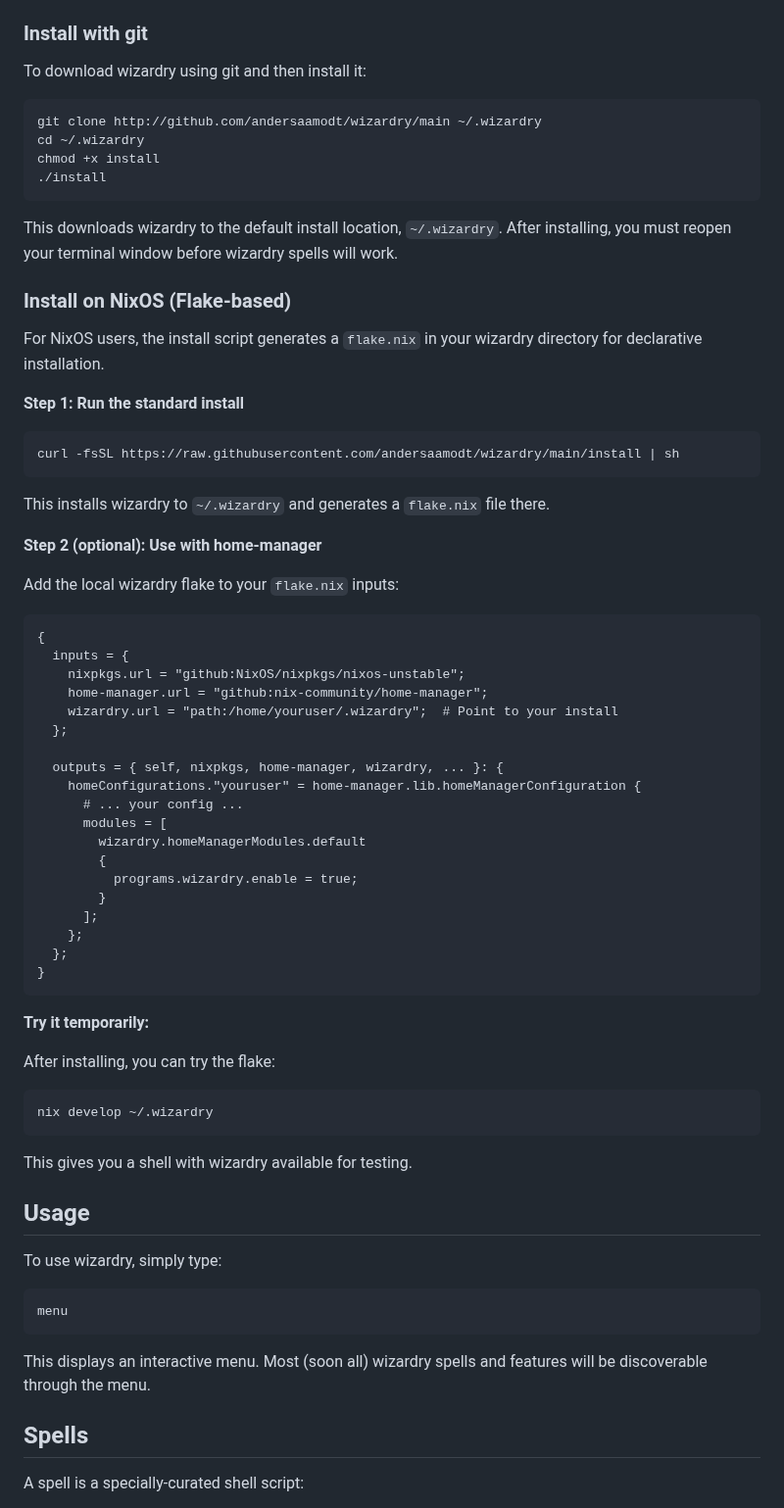
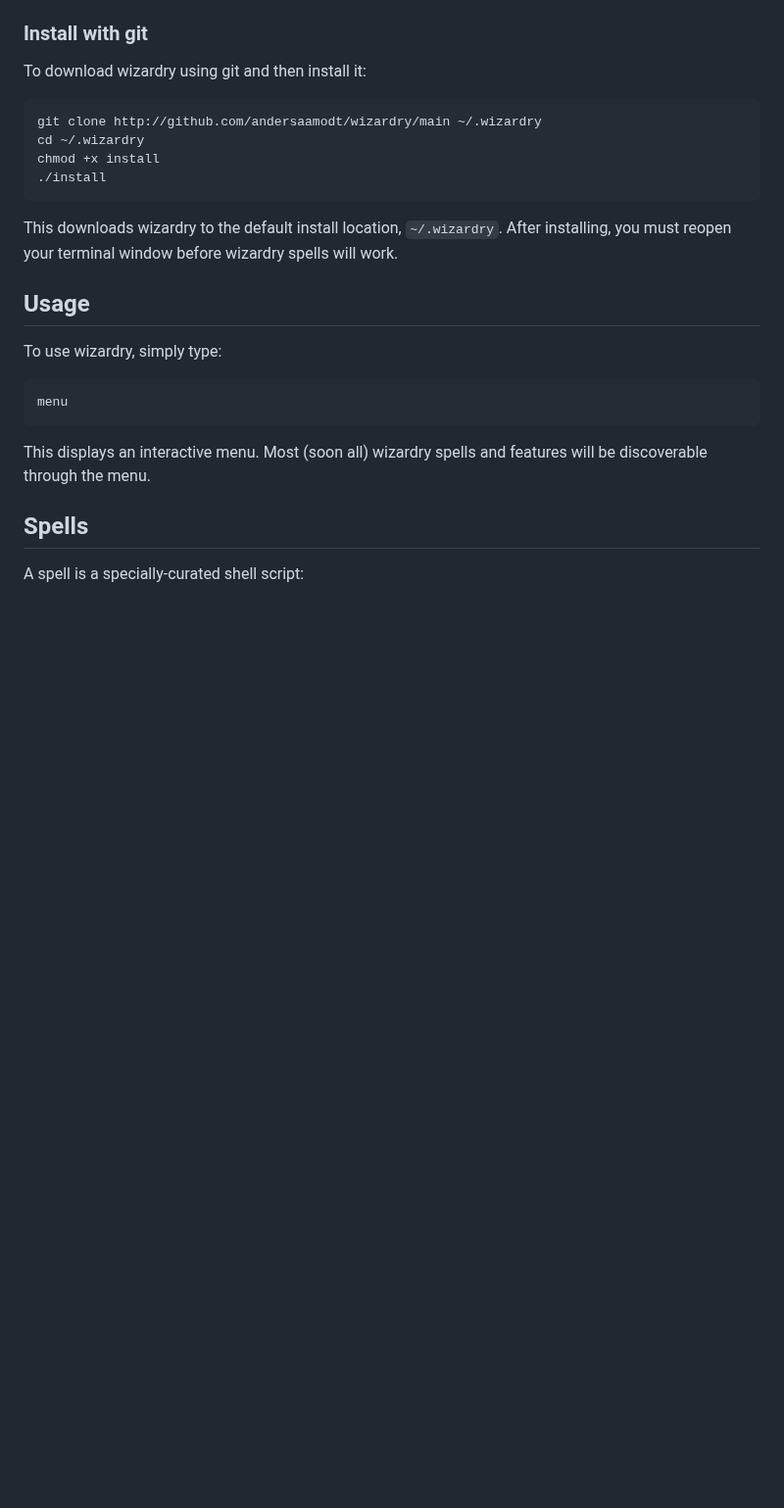
Before and after one commit to andersaamodt/wizardry, a Markdown page: README.md, the part around the change. Shown at 98% size. Drawn GitHub-style; blank space fills up the shorter version.

Commit message:
Revert README changes per user request
Co-authored-by: andersaamodt <8476996+andersaamodt@users.noreply.github.com>

````diff
--- a/README.md
+++ b/README.md
@@ -40,54 +40,6 @@ chmod +x install
 ```
 
 This downloads wizardry to the default install location, `~/.wizardry`. After installing, you must reopen your terminal window before wizardry spells will work.
-
-### Install on NixOS (Flake-based)
-
-For NixOS users, the install script generates a `flake.nix` in your wizardry directory for declarative installation.
-
-**Step 1: Run the standard install**
-
-```sh
-curl -fsSL https://raw.githubusercontent.com/andersaamodt/wizardry/main/install | sh
-```
-
-This installs wizardry to `~/.wizardry` and generates a `flake.nix` file there.
-
-**Step 2 (optional): Use with home-manager**
-
-Add the local wizardry flake to your `flake.nix` inputs:
-
-```nix
-{
-  inputs = {
-    nixpkgs.url = "github:NixOS/nixpkgs/nixos-unstable";
-    home-manager.url = "github:nix-community/home-manager";
-    wizardry.url = "path:/home/youruser/.wizardry";  # Point to your install
-  };
-
-  outputs = { self, nixpkgs, home-manager, wizardry, ... }: {
-    homeConfigurations."youruser" = home-manager.lib.homeManagerConfiguration {
-      # ... your config ...
-      modules = [
-        wizardry.homeManagerModules.default
-        {
-          programs.wizardry.enable = true;
-        }
-      ];
-    };
-  };
-}
-```
-
-**Try it temporarily:**
-
-After installing, you can try the flake:
-
-```sh
-nix develop ~/.wizardry
-```
-
-This gives you a shell with wizardry available for testing.
 
 ## Usage
 
````
